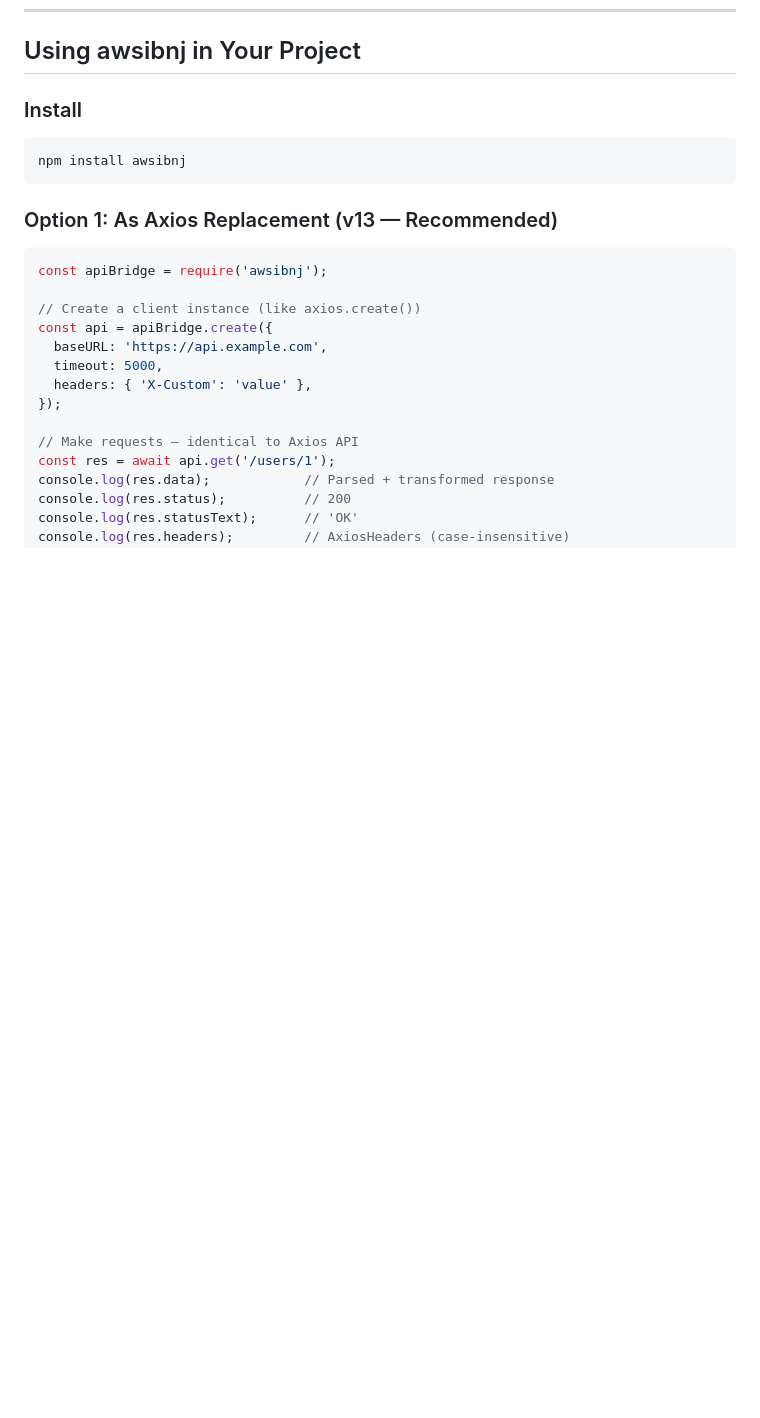
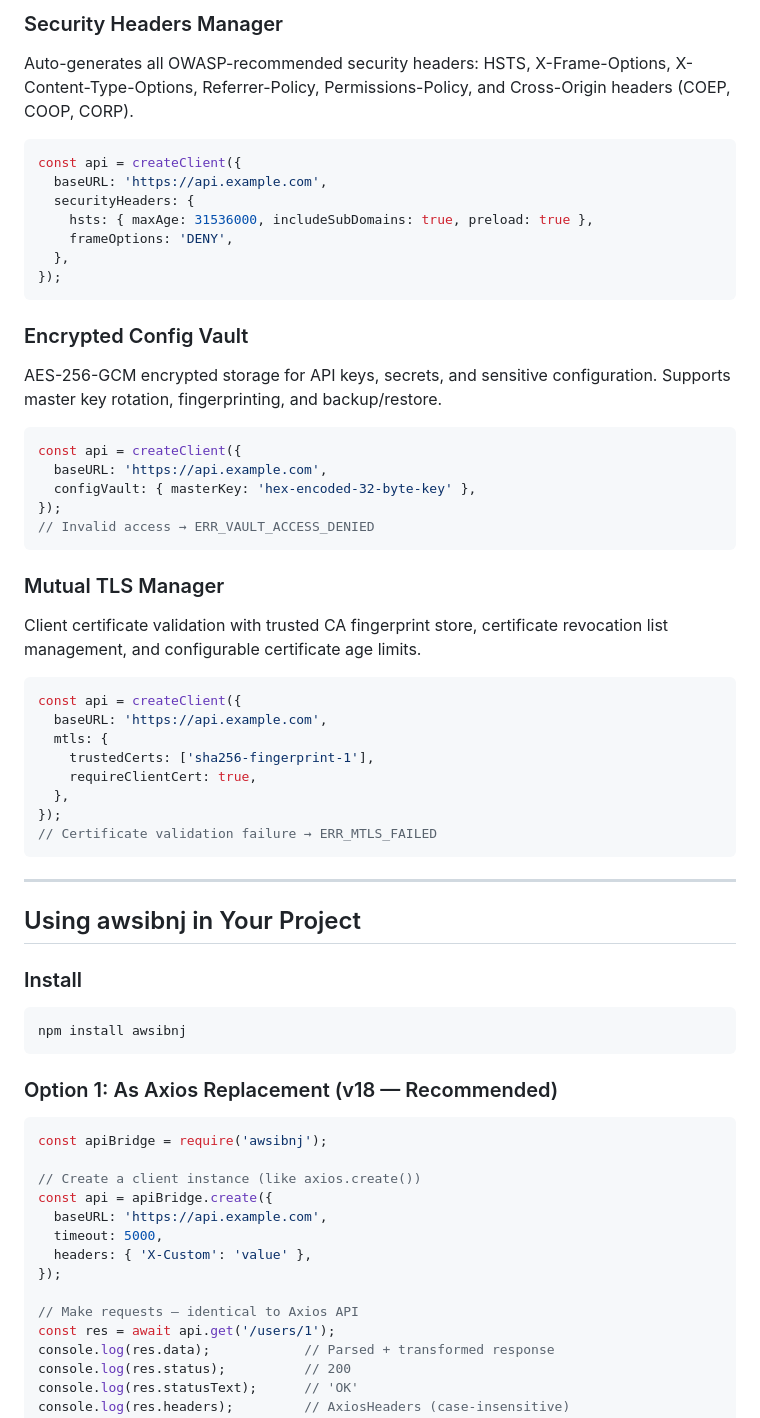
Before and after one commit to api-bridges/Api_bridge, a Markdown page: HOW_IT_WORKS.md, the part around one of its changes. Rendered like a GitHub page; blank space fills up the shorter version.

````diff
--- a/HOW_IT_WORKS.md
+++ b/HOW_IT_WORKS.md
@@ -201,3 +284,46 @@ interceptor.useRequest('addAuth', (ctx) => ({
+### Security Headers Manager
+
+Auto-generates all OWASP-recommended security headers: HSTS, X-Frame-Options, X-Content-Type-Options, Referrer-Policy, Permissions-Policy, and Cross-Origin headers (COEP, COOP, CORP).
+
+```js
+const api = createClient({
+  baseURL: 'https://api.example.com',
+  securityHeaders: {
+    hsts: { maxAge: 31536000, includeSubDomains: true, preload: true },
+    frameOptions: 'DENY',
+  },
+});
+```
+
+### Encrypted Config Vault
+
+AES-256-GCM encrypted storage for API keys, secrets, and sensitive configuration. Supports master key rotation, fingerprinting, and backup/restore.
+
+```js
+const api = createClient({
+  baseURL: 'https://api.example.com',
+  configVault: { masterKey: 'hex-encoded-32-byte-key' },
+});
+// Invalid access → ERR_VAULT_ACCESS_DENIED
+```
+
+### Mutual TLS Manager
+
+Client certificate validation with trusted CA fingerprint store, certificate revocation list management, and configurable certificate age limits.
+
+```js
+const api = createClient({
+  baseURL: 'https://api.example.com',
+  mtls: {
+    trustedCerts: ['sha256-fingerprint-1'],
+    requireClientCert: true,
+  },
+});
+// Certificate validation failure → ERR_MTLS_FAILED
+```
+
+---
+
 ## Using awsibnj in Your Project
 
 ### Install
@@ -206,7 +332,7 @@ interceptor.useRequest('addAuth', (ctx) => ({
 npm install awsibnj
 ```
 
-### Option 1: As Axios Replacement (v13 — Recommended)
+### Option 1: As Axios Replacement (v18 — Recommended)
 
 ```js
 const apiBridge = require('awsibnj');
````
Also changed, not shown: other parts of HOW_IT_WORKS.md (+83 -0 lines), README.md (+4 -4 lines).
